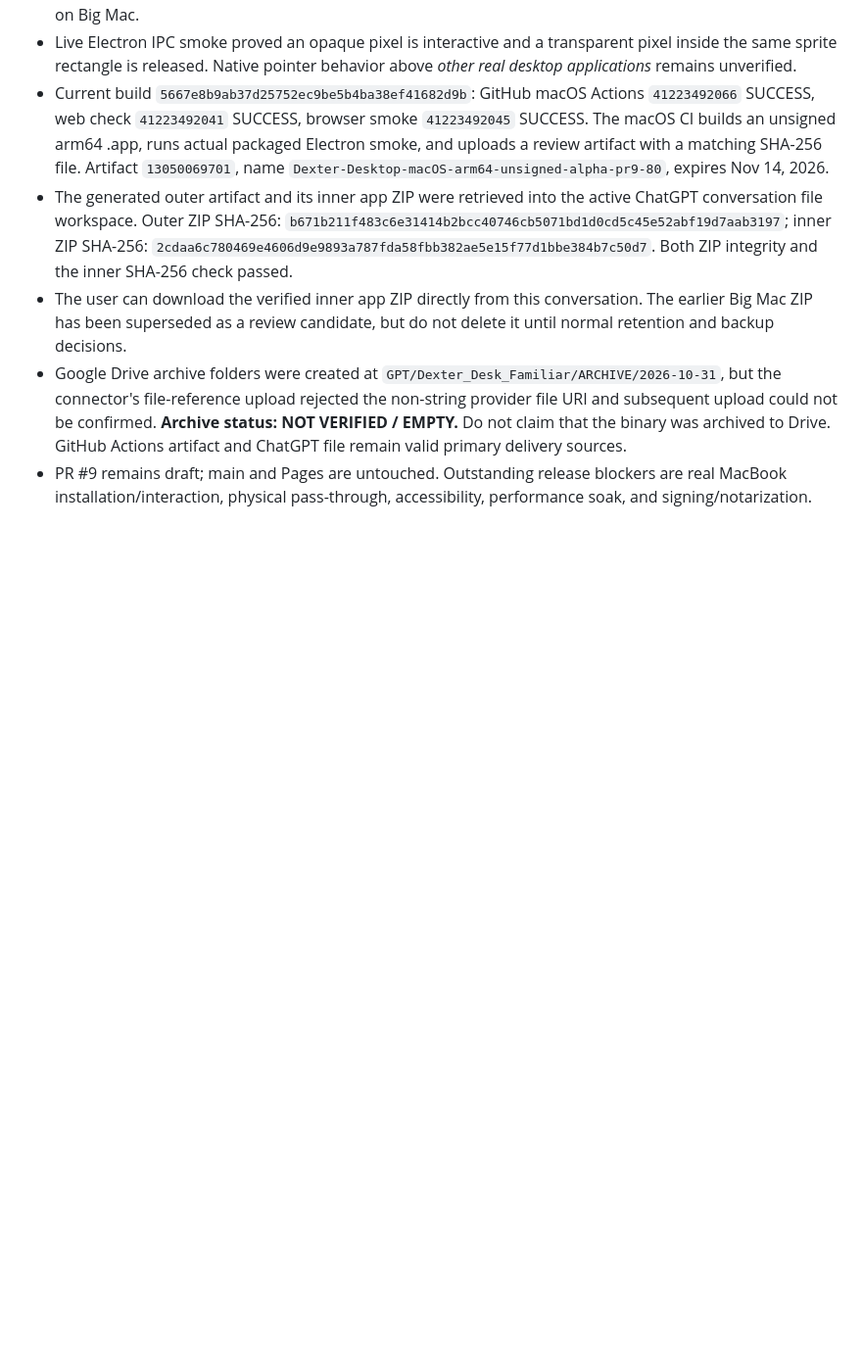
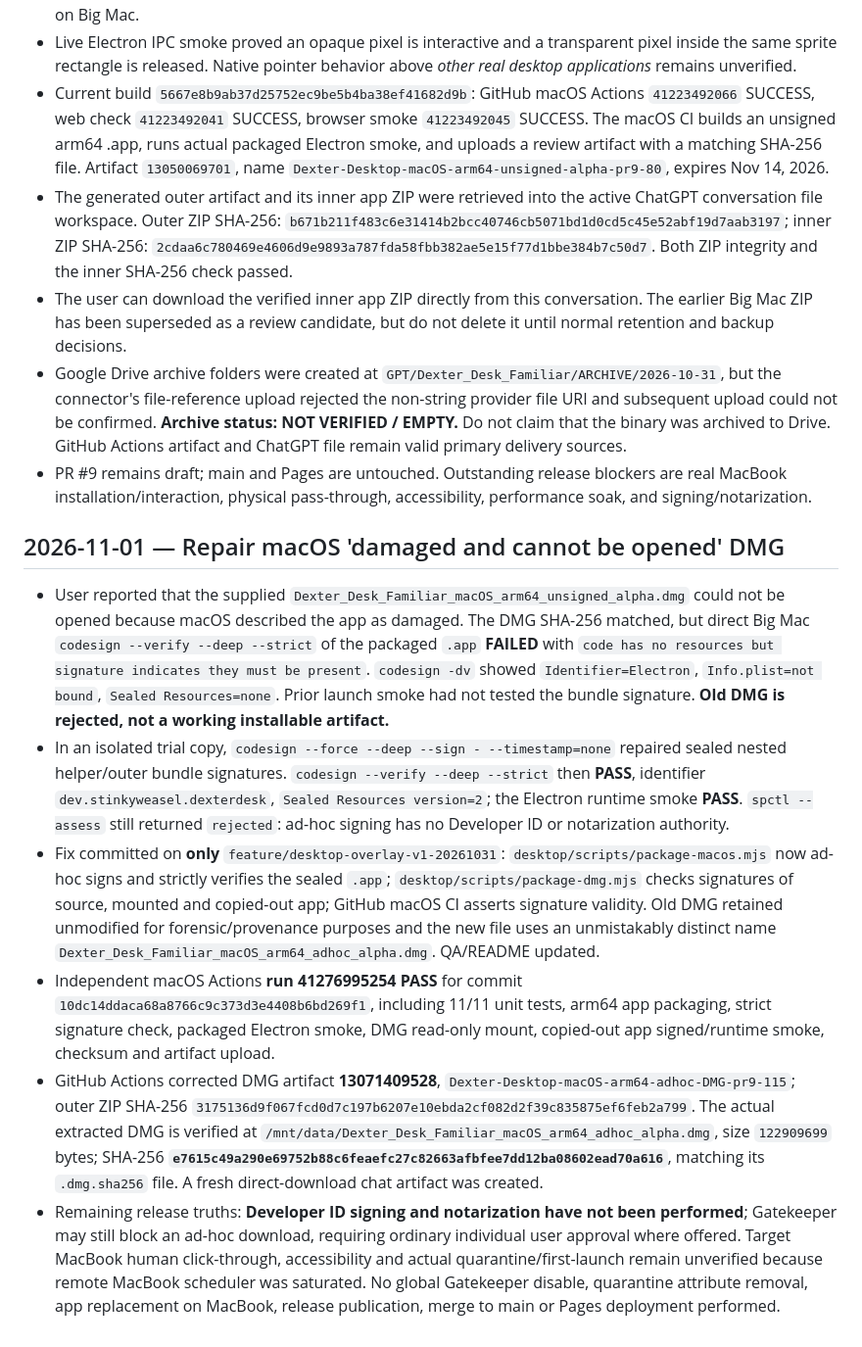
Before and after one commit to westkitty/Dexter_Desk_Familiar, a Markdown page: OPERATIONAL_STATE.md, the part around the change. Shown at 98% size. Drawn GitHub-style; blank space fills up the shorter version.

Commit message:
state: log broken macOS signature root cause, verified ad-hoc DMG fix and remaining Gatekeeper limits

```diff
--- a/OPERATIONAL_STATE.md
+++ b/OPERATIONAL_STATE.md
@@ -174,3 +174,13 @@ Do not add global monitoring, network-based intelligence, host polling, extensio
 - The user can download the verified inner app ZIP directly from this conversation. The earlier Big Mac ZIP has been superseded as a review candidate, but do not delete it until normal retention and backup decisions.
 - Google Drive archive folders were created at `GPT/Dexter_Desk_Familiar/ARCHIVE/2026-10-31`, but the connector's file-reference upload rejected the non-string provider file URI and subsequent upload could not be confirmed. **Archive status: NOT VERIFIED / EMPTY.** Do not claim that the binary was archived to Drive. GitHub Actions artifact and ChatGPT file remain valid primary delivery sources.
 - PR #9 remains draft; main and Pages are untouched. Outstanding release blockers are real MacBook installation/interaction, physical pass-through, accessibility, performance soak, and signing/notarization.
+
+
+## 2026-11-01 — Repair macOS 'damaged and cannot be opened' DMG
+
+- User reported that the supplied `Dexter_Desk_Familiar_macOS_arm64_unsigned_alpha.dmg` could not be opened because macOS described the app as damaged. The DMG SHA-256 matched, but direct Big Mac `codesign --verify --deep --strict` of the packaged `.app` **FAILED** with `code has no resources but signature indicates they must be present`. `codesign -dv` showed `Identifier=Electron`, `Info.plist=not bound`, `Sealed Resources=none`. Prior launch smoke had not tested the bundle signature. **Old DMG is rejected, not a working installable artifact.**
+- In an isolated trial copy, `codesign --force --deep --sign - --timestamp=none` repaired sealed nested helper/outer bundle signatures. `codesign --verify --deep --strict` then **PASS**, identifier `dev.stinkyweasel.dexterdesk`, `Sealed Resources version=2`; the Electron runtime smoke **PASS**. `spctl --assess` still returned `rejected`: ad-hoc signing has no Developer ID or notarization authority.
+- Fix committed on **only** `feature/desktop-overlay-v1-20261031`: `desktop/scripts/package-macos.mjs` now ad-hoc signs and strictly verifies the sealed `.app`; `desktop/scripts/package-dmg.mjs` checks signatures of source, mounted and copied-out app; GitHub macOS CI asserts signature validity. Old DMG retained unmodified for forensic/provenance purposes and the new file uses an unmistakably distinct name `Dexter_Desk_Familiar_macOS_arm64_adhoc_alpha.dmg`. QA/README updated.
+- Independent macOS Actions **run 41276995254 PASS** for commit `10dc14ddaca68a8766c9c373d3e4408b6bd269f1`, including 11/11 unit tests, arm64 app packaging, strict signature check, packaged Electron smoke, DMG read-only mount, copied-out app signed/runtime smoke, checksum and artifact upload.
+- GitHub Actions corrected DMG artifact **13071409528**, `Dexter-Desktop-macOS-arm64-adhoc-DMG-pr9-115`; outer ZIP SHA-256 `3175136d9f067fcd0d7c197b6207e10ebda2cf082d2f39c835875ef6feb2a799`. The actual extracted DMG is verified at `/mnt/data/Dexter_Desk_Familiar_macOS_arm64_adhoc_alpha.dmg`, size `122909699` bytes; SHA-256 **`e7615c49a290e69752b88c6feaefc27c82663afbfee7dd12ba08602ead70a616`**, matching its `.dmg.sha256` file. A fresh direct-download chat artifact was created.
+- Remaining release truths: **Developer ID signing and notarization have not been performed**; Gatekeeper may still block an ad-hoc download, requiring ordinary individual user approval where offered. Target MacBook human click-through, accessibility and actual quarantine/first-launch remain unverified because remote MacBook scheduler was saturated. No global Gatekeeper disable, quarantine attribute removal, app replacement on MacBook, release publication, merge to main or Pages deployment performed.
```
